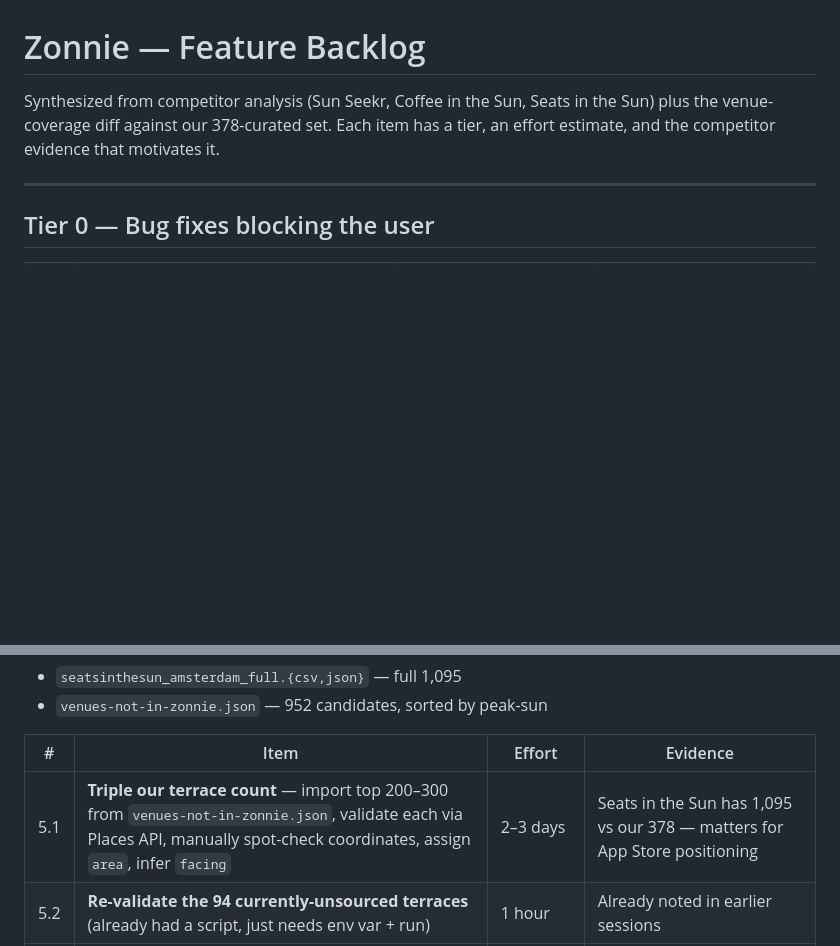
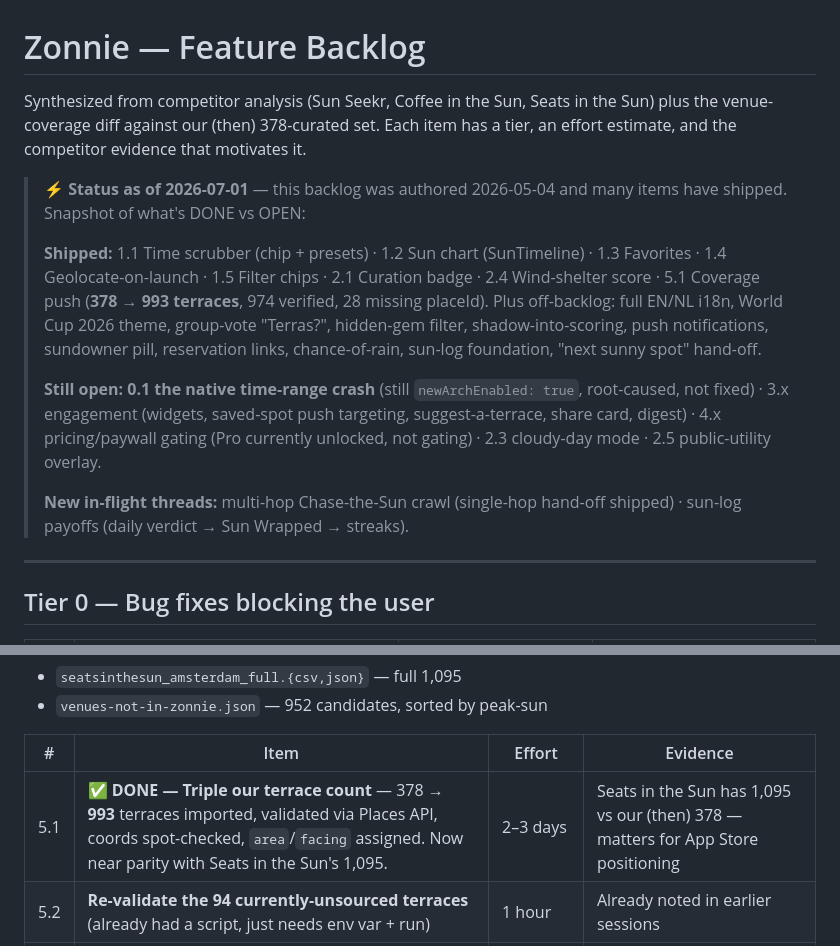
Before and after one commit to ajspilsbury87-cloud/zonnie-, a Markdown page: BACKLOG.md, 2 parts joined by grey strips. GitHub-like rendering; blank space fills up the shorter version.

```diff
--- a/BACKLOG.md
+++ b/BACKLOG.md
@@ -1,6 +1,14 @@
 # Zonnie — Feature Backlog
 
-Synthesized from competitor analysis (Sun Seekr, Coffee in the Sun, Seats in the Sun) plus the venue-coverage diff against our 378-curated set. Each item has a tier, an effort estimate, and the competitor evidence that motivates it.
+Synthesized from competitor analysis (Sun Seekr, Coffee in the Sun, Seats in the Sun) plus the venue-coverage diff against our (then) 378-curated set. Each item has a tier, an effort estimate, and the competitor evidence that motivates it.
+
+> **⚡ Status as of 2026-07-01** — this backlog was authored 2026-05-04 and many items have shipped. Snapshot of what's DONE vs OPEN:
+>
+> **Shipped:** 1.1 Time scrubber (chip + presets) · 1.2 Sun chart (SunTimeline) · 1.3 Favorites · 1.4 Geolocate-on-launch · 1.5 Filter chips · 2.1 Curation badge · 2.4 Wind-shelter score · 5.1 Coverage push (**378 → 993 terraces**, 974 verified, 28 missing placeId). Plus off-backlog: full EN/NL i18n, World Cup 2026 theme, group-vote "Terras?", hidden-gem filter, shadow-into-scoring, push notifications, sundowner pill, reservation links, chance-of-rain, sun-log foundation, "next sunny spot" hand-off.
+>
+> **Still open:** **0.1 the native time-range crash** (still `newArchEnabled: true`, root-caused, not fixed) · 3.x engagement (widgets, saved-spot push targeting, suggest-a-terrace, share card, digest) · 4.x pricing/paywall gating (Pro currently unlocked, not gating) · 2.3 cloudy-day mode · 2.5 public-utility overlay.
+>
+> **New in-flight threads:** multi-hop Chase-the-Sun crawl (single-hop hand-off shipped) · sun-log payoffs (daily verdict → Sun Wrapped → streaks).
 
 ---
 
@@ -86,7 +94,7 @@ Files saved at `scripts/competitor-research/`:
 
 | # | Item | Effort | Evidence |
 |---|---|---|---|
-| 5.1 | **Triple our terrace count** — import top 200–300 from `venues-not-in-zonnie.json`, validate each via Places API, manually spot-check coordinates, assign `area`, infer `facing` | 2–3 days | Seats in the Sun has 1,095 vs our 378 — matters for App Store positioning |
+| 5.1 | ✅ **DONE — Triple our terrace count** — 378 → **993** terraces imported, validated via Places API, coords spot-checked, `area`/`facing` assigned. Now near parity with Seats in the Sun's 1,095. | 2–3 days | Seats in the Sun has 1,095 vs our (then) 378 — matters for App Store positioning |
 | 5.2 | **Re-validate the 94 currently-unsourced terraces** (already had a script, just needs env var + run) | 1 hour | Already noted in earlier sessions |
 | 5.3 | **Postcode → neighborhood mapping** so any imported venue auto-categorizes (101x = Centrum, 105x = West, 107x = Oost, 109x = Watergraafsmeer, 110x = Zuidoost) | 0.5 day | Seats in the Sun has no neighborhood field — postcode is the only proxy |
 | 5.4 | **Manual `facing` inference** — for imported venues, use the per-terrace adjacent-building shadow approach we already ship; needs human assignment of facing per venue | scales with batch size | Without `facing`, scoring degrades |
```
Also changed, not shown: CONTEXT-RESET.md (+41 -3 lines), HANDOFF.md (+6 -3 lines).
